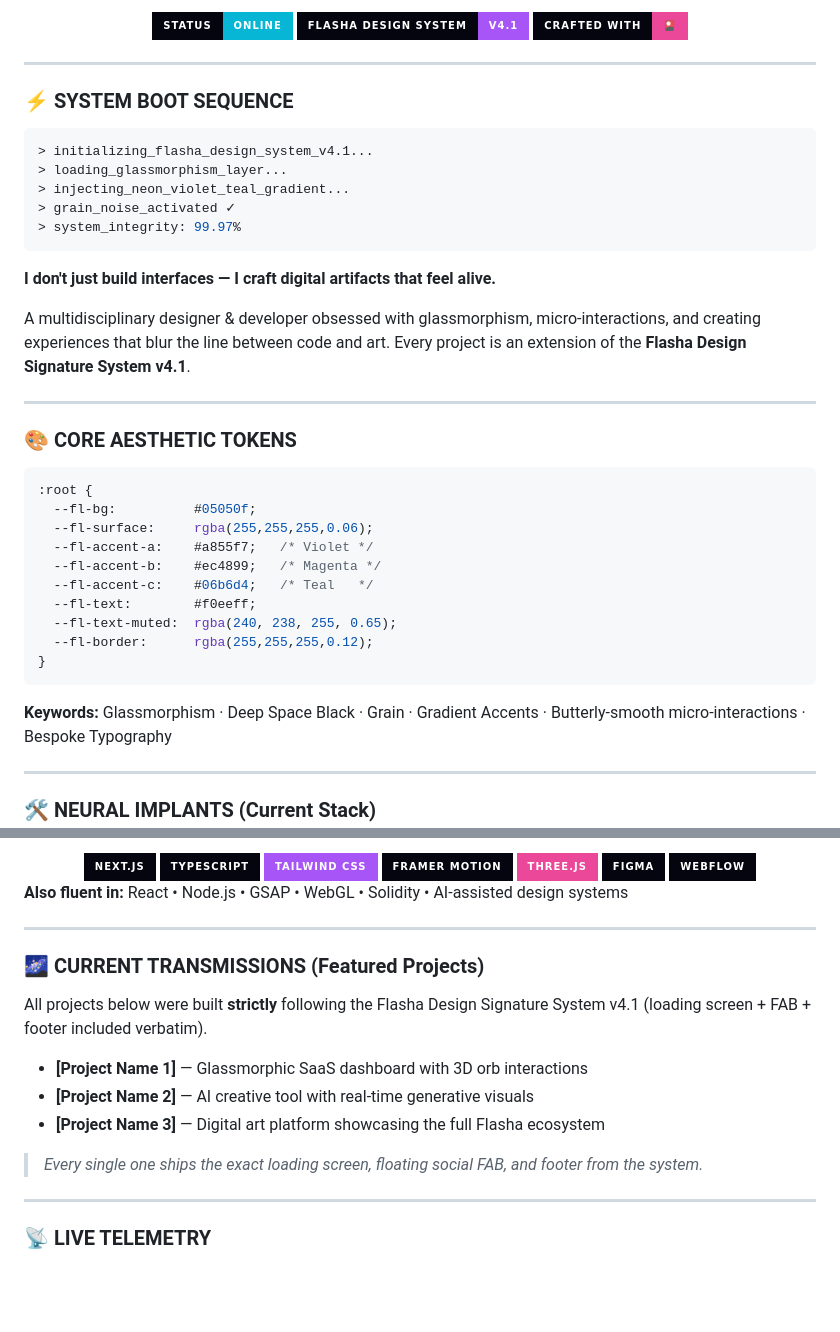
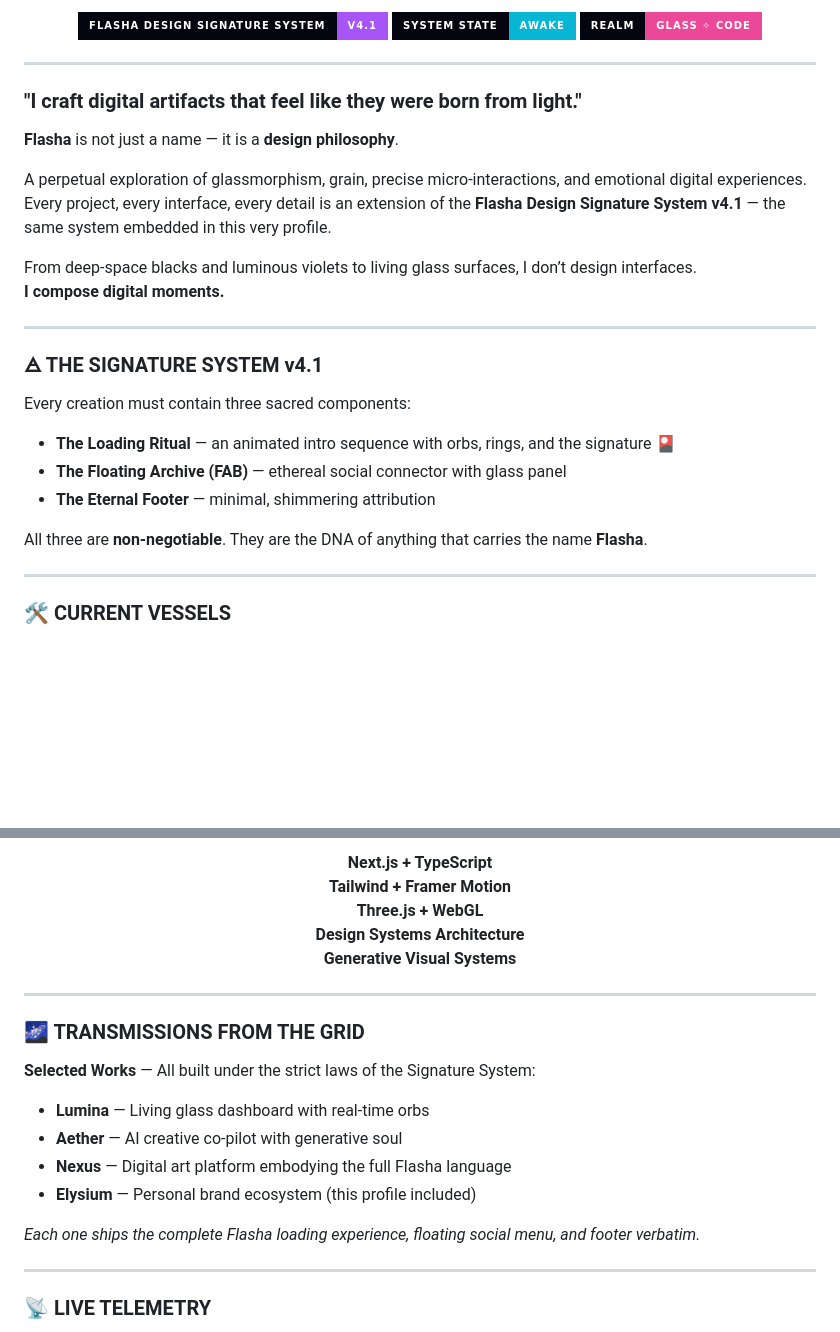
Before and after one commit to Flasha-0/Flasha-0, a Markdown page: README.md, 2 parts joined by grey strips. GitHub-like rendering; badges without logos; blank space fills up the shorter version.

````diff
--- a/README.md
+++ b/README.md
@@ -6,48 +9,36 @@
 
 <div align="center">
 
-![Flasha Status](https://img.shields.io/badge/STATUS-ONLINE-%2306b6d4?style=for-the-badge&logo=vercel&logoColor=f0eeff&labelColor=05050f)
-![Design System](https://img.shields.io/badge/FLASHA%20DESIGN%20SYSTEM-v4.1-%23a855f7?style=for-the-badge&logo=figma&logoColor=f0eeff&labelColor=05050f)
-![Crafted With](https://img.shields.io/badge/CRAFTED%20WITH-%F0%9F%8E%B4-%23ec4899?style=for-the-badge&logoColor=f0eeff&labelColor=05050f)
+![Flasha System](https://img.shields.io/badge/FLASHA%20DESIGN%20SIGNATURE%20SYSTEM-v4.1-%23a855f7?style=for-the-badge&logo=figma&logoColor=f0eeff&labelColor=05050f)
+![Status](https://img.shields.io/badge/SYSTEM%20STATE-AWAKE-%2306b6d4?style=for-the-badge&logo=vercel&logoColor=f0eeff&labelColor=05050f)
+![Realm](https://img.shields.io/badge/REALM-GLASS%20%E2%9C%A7%20CODE-%23ec4899?style=for-the-badge&logoColor=f0eeff&labelColor=05050f)
 
 </div>
 
 ---
 
-### ⚡ SYSTEM BOOT SEQUENCE
+### **"I craft digital artifacts that feel like they were born from light."**
 
-```bash
-> initializing_flasha_design_system_v4.1...
-> loading_glassmorphism_layer...
-> injecting_neon_violet_teal_gradient...
-> grain_noise_activated ✓
-> system_integrity: 99.97%
-```
+**Flasha** is not just a name — it is a **design philosophy**.
 
-**I don't just build interfaces — I craft digital artifacts that feel alive.**
+A perpetual exploration of glassmorphism, grain, precise micro-interactions, and emotional digital experiences. Every project, every interface, every detail is an extension of the **Flasha Design Signature System v4.1** — the same system embedded in this very profile.
 
-A multidisciplinary designer & developer obsessed with glassmorphism, micro-interactions, and creating experiences that blur the line between code and art. Every project is an extension of the **Flasha Design Signature System v4.1**.
+From deep-space blacks and luminous violets to living glass surfaces, I don’t design interfaces.
+**I compose digital moments.**
 
 ---
 
-### 🎨 CORE AESTHETIC TOKENS
+### 🜁 THE SIGNATURE SYSTEM v4.1
 
-```css
-:root {
-  --fl-bg:          #05050f;
-  --fl-surface:     rgba(255,255,255,0.06);
-  --fl-accent-a:    #a855f7;   /* Violet */
-  --fl-accent-b:    #ec4899;   /* Magenta */
-  --fl-accent-c:    #06b6d4;   /* Teal   */
-  --fl-text:        #f0eeff;
-  --fl-text-muted:  rgba(240, 238, 255, 0.65);
-  --fl-border:      rgba(255,255,255,0.12);
-}
-```
+Every creation must contain three sacred components:
 
-**Keywords:** Glassmorphism · Deep Space Black · Grain · Gradient Accents · Butterly-smooth micro-interactions · Bespoke Typography
+- **The Loading Ritual** — an animated intro sequence with orbs, rings, and the signature 🎴
+- **The Floating Archive (FAB)** — ethereal social connector with glass panel
+- **The Eternal Footer** — minimal, shimmering attribution
+
+All three are **non-negotiable**. They are the DNA of anything that carries the name **Flasha**.
 
 ---
 
-### 🛠️ NEURAL IMPLANTS (Current Stack)
+### 🛠️ CURRENT VESSELS
 
@@ -55,28 +46,24 @@ A multidisciplinary designer & developer obsessed with glassmorphism, micro-inte
 
-<img src="https://img.shields.io/badge/Next.js-000000?logo=next.js&logoColor=%23f0eeff&style=for-the-badge&color=05050f" alt="Next.js">
-<img src="https://img.shields.io/badge/TypeScript-3178C6?logo=typescript&logoColor=%23f0eeff&style=for-the-badge&color=05050f" alt="TypeScript">
-<img src="https://img.shields.io/badge/Tailwind_CSS-06B6D4?logo=tailwind-css&logoColor=%2305050f&style=for-the-badge&color=a855f7" alt="Tailwind">
-<img src="https://img.shields.io/badge/Framer%20Motion-0055FF?logo=framer&logoColor=%23f0eeff&style=for-the-badge&color=05050f" alt="Framer Motion">
-
-<img src="https://img.shields.io/badge/Three.js-000000?logo=three.js&logoColor=%23f0eeff&style=for-the-badge&color=ec4899" alt="Three.js">
-<img src="https://img.shields.io/badge/Figma-F24E1E?logo=figma&logoColor=%23f0eeff&style=for-the-badge&color=05050f" alt="Figma">
-<img src="https://img.shields.io/badge/Webflow-4353FF?logo=webflow&logoColor=%23f0eeff&style=for-the-badge&color=05050f" alt="Webflow">
+**Next.js + TypeScript**
+**Tailwind + Framer Motion**
+**Three.js + WebGL**
+**Design Systems Architecture**
+**Generative Visual Systems**
 
 </div>
 
-**Also fluent in:** React • Node.js • GSAP • WebGL • Solidity • AI-assisted design systems
-
 ---
 
-### 🌌 CURRENT TRANSMISSIONS (Featured Projects)
+### 🌌 TRANSMISSIONS FROM THE GRID
 
-All projects below were built **strictly** following the Flasha Design Signature System v4.1 (loading screen + FAB + footer included verbatim).
+**Selected Works** — All built under the strict laws of the Signature System:
 
-- **[Project Name 1]** — Glassmorphic SaaS dashboard with 3D orb interactions
-- **[Project Name 2]** — AI creative tool with real-time generative visuals
-- **[Project Name 3]** — Digital art platform showcasing the full Flasha ecosystem
+- **Lumina** — Living glass dashboard with real-time orbs
+- **Aether** — AI creative co-pilot with generative soul
+- **Nexus** — Digital art platform embodying the full Flasha language
+- **Elysium** — Personal brand ecosystem (this profile included)
 
-> *Every single one ships the exact loading screen, floating social FAB, and footer from the system.*
+*Each one ships the complete Flasha loading experience, floating social menu, and footer verbatim.*
 
 ---
 
````
Also changed, not shown: other parts of README.md (+36 -29 lines).
